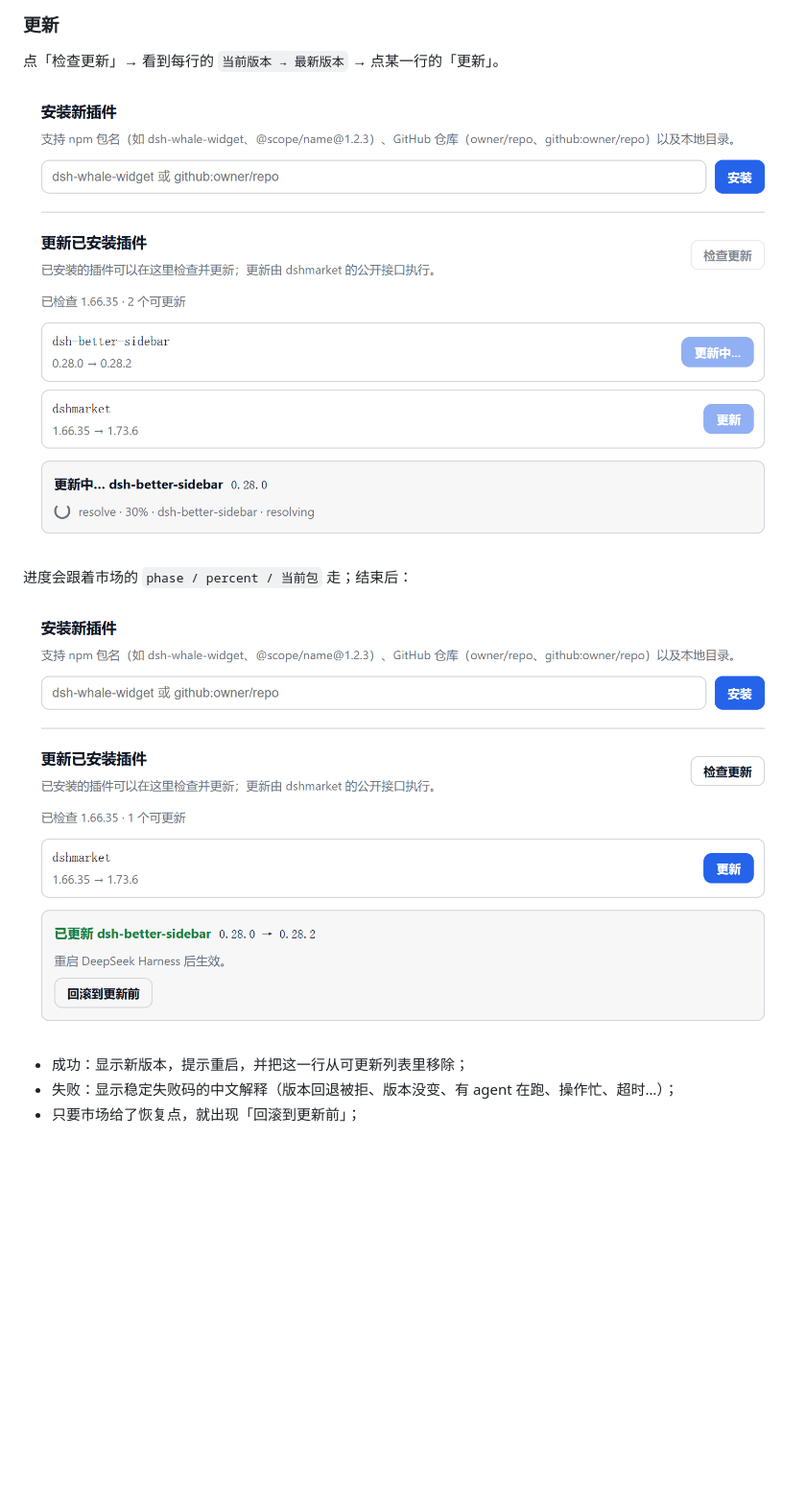
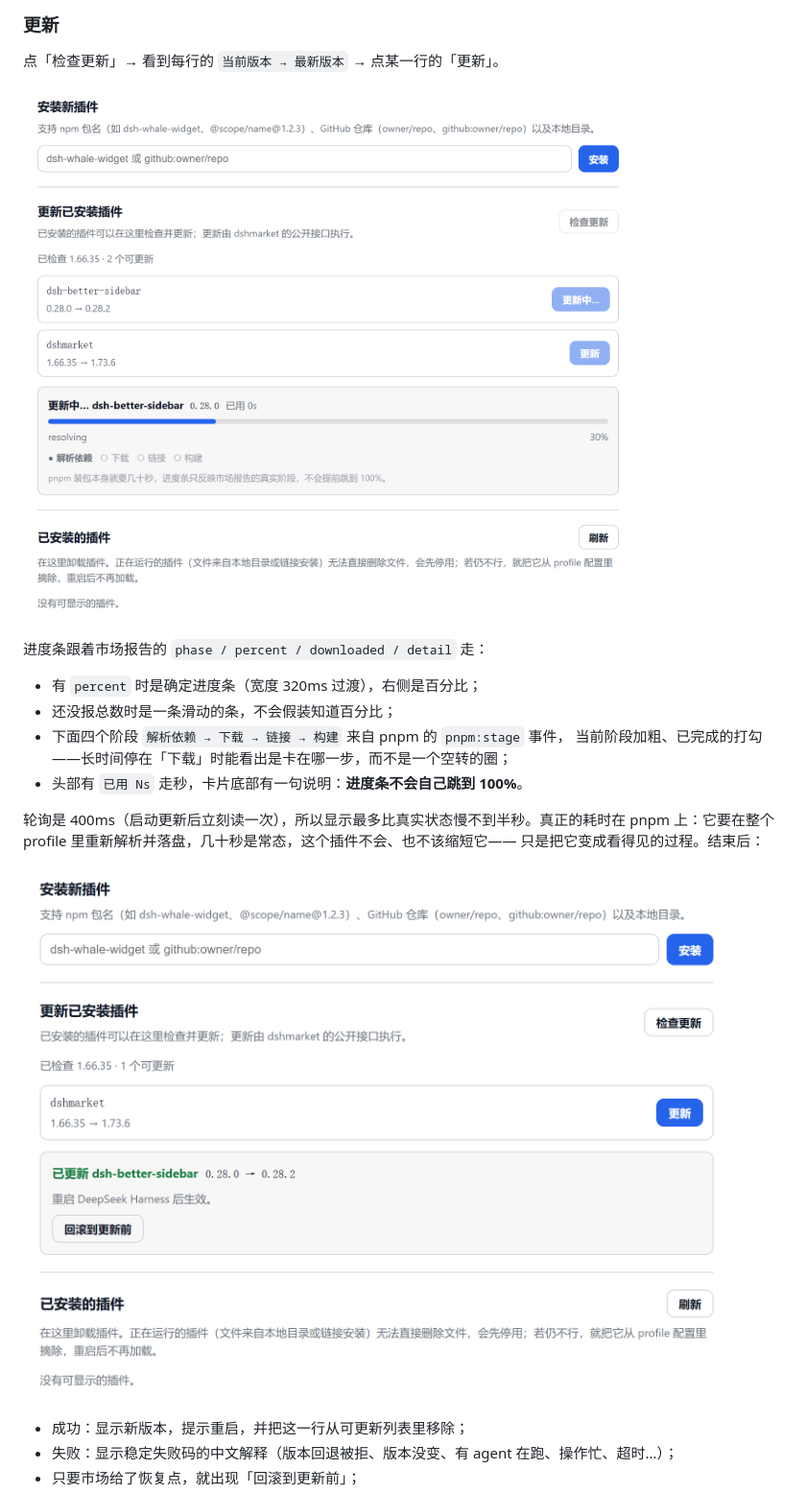
Before and after one commit to DogEgg-alR/dsh-plugin-installer, a Markdown page: README.md, the part around the change. Shown at 96% size. GitHub-like rendering; pictures changed too: assets/demo-done.png, assets/demo-progress.png; blank space fills up the shorter version.

```diff
--- a/README.md
+++ b/README.md
@@ -75,7 +75,17 @@ pnpm add github:DogEgg-alR/dsh-plugin-installer
 
 ![更新进行中](assets/demo-progress.png)
 
-进度会跟着市场的 `phase / percent / 当前包` 走；结束后：
+进度条跟着市场报告的 `phase / percent / downloaded / detail` 走：
+
+- 有 `percent` 时是确定进度条（宽度 320ms 过渡），右侧是百分比；
+- 还没报总数时是一条滑动的条，不会假装知道百分比；
+- 下面四个阶段 `解析依赖 → 下载 → 链接 → 构建` 来自 pnpm 的 `pnpm:stage` 事件，
+  当前阶段加粗、已完成的打勾——长时间停在「下载」时能看出是卡在哪一步，而不是一个空转的圈；
+- 头部有 `已用 Ns` 走秒，卡片底部有一句说明：**进度条不会自己跳到 100%**。
+
+轮询是 400ms（启动更新后立刻读一次），所以显示最多比真实状态慢不到半秒。真正的耗时在
+pnpm 上：它要在整个 profile 里重新解析并落盘，几十秒是常态，这个插件不会、也不该缩短它——
+只是把它变成看得见的过程。结束后：
 
 ![更新完成](assets/demo-done.png)
 
```
Also changed, not shown: assets/demo-cleaned.png, assets/demo-removed.png, assets/demo-uninstall.png, assets/demo-updates.png, 2 other files.
